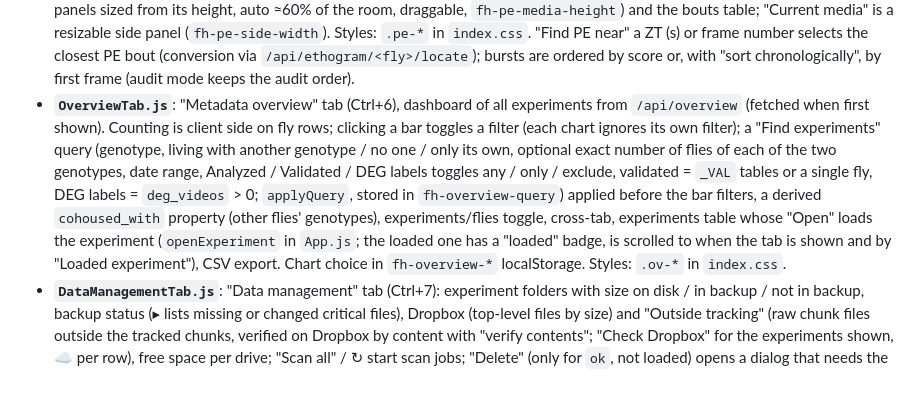
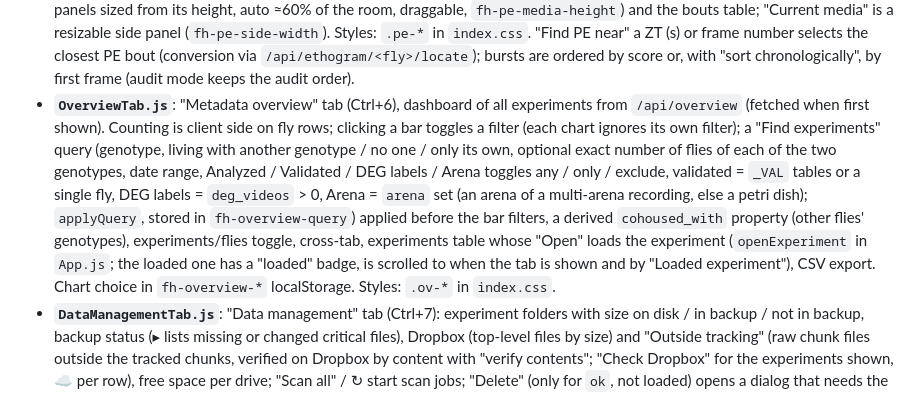
Before and after one commit to shaliulab/idtrackerai-validator-server, a Markdown page: CLAUDE.md, the part around the change. GitHub-like rendering.

Commit message:
Overview: Arena filter (flies of a multi-arena recording or a petri dish)
Co-Authored-By: Claude Opus 5.5 <noreply@anthropic.com>

```diff
--- a/CLAUDE.md
+++ b/CLAUDE.md
@@ -208,7 +208,7 @@ Tables accessed (with or without `_VAL` suffix based on validation status):
 - **`DegLabels.js`**: "DEG labels" card under the ethogram: ↶ Undo / Ctrl+Z, ↷ Redo / Ctrl+Y, Ctrl+Shift+Z (queued like writes; one action per label applied, Label while moving's seconds join the action of the label it paints with, a new one when started; also stops it); preset buttons (keys 1–6: walk, groom, feed, inactive+micromovement, inactive, inactive+pe = server `PRESETS` order; 0 background, `keyOf`), custom column set, None (Delete: behaviors null, frames back to -1), "Label while moving" / "Stop labelling" (every second the cursor enters gets the last label applied, None included, which removes labels as it moves; forward jumps ≤ `MAX_FILL` s fill the gap), ◀ ▶ labelled stretches; acts on the selection (Shift+drag on the ethogram, `[` / `]` at the cursor, Esc drops it) or the cursor's second. Writes go through one queue sent in order (contiguous queued seconds of one label merged); a 202 (new DEG folder needed) is a job followed with `trackJob`; its `result` is the write's response. The viewer owns `degLabels` and `selection`.
 - **`EthogramTrack.js`**: canvas ethogram of `/track` (plus the "DEG labels" strip of `labelRuns` and the selection band): one row per behavior (Okabe-Ito colours, `BEHAVIOR_STYLE`), per-pixel share of time when zoomed out (prefix sums, `prepareTrack`), per-second blocks when zoomed in, optional score shading; wheel zoom at the pointer (also on the DEG labels strip), drag pan, click seek, hover tooltip of the bout; per-behavior ◀ ▶ (`findRun`, min bout length); "Whole recording" strip to move the window. Styles: `.eth-*` in `index.css`.
 - **`PEValidator.js`**: PE tab. Fills the window down to the console: a controls card, the media card (video | pose | traces; square panels sized from its height, auto ≈60% of the room, draggable, `fh-pe-media-height`) and the bouts table; "Current media" is a resizable side panel (`fh-pe-side-width`). Styles: `.pe-*` in `index.css`. "Find PE near" a ZT (s) or frame number selects the closest PE bout (conversion via `/api/ethogram/<fly>/locate`); bursts are ordered by score or, with "sort chronologically", by first frame (audit mode keeps the audit order).
-- **`OverviewTab.js`**: "Metadata overview" tab (Ctrl+6), dashboard of all experiments from `/api/overview` (fetched when first shown). Counting is client side on fly rows; clicking a bar toggles a filter (each chart ignores its own filter); a "Find experiments" query (genotype, living with another genotype / no one / only its own, optional exact number of flies of each of the two genotypes, date range, Analyzed / Validated / DEG labels toggles any / only / exclude, validated = `_VAL` tables or a single fly, DEG labels = `deg_videos` > 0; `applyQuery`, stored in `fh-overview-query`) applied before the bar filters, a derived `cohoused_with` property (other flies' genotypes), experiments/flies toggle, cross-tab, experiments table whose "Open" loads the experiment (`openExperiment` in `App.js`; the loaded one has a "loaded" badge, is scrolled to when the tab is shown and by "Loaded experiment"), CSV export. Chart choice in `fh-overview-*` localStorage. Styles: `.ov-*` in `index.css`.
+- **`OverviewTab.js`**: "Metadata overview" tab (Ctrl+6), dashboard of all experiments from `/api/overview` (fetched when first shown). Counting is client side on fly rows; clicking a bar toggles a filter (each chart ignores its own filter); a "Find experiments" query (genotype, living with another genotype / no one / only its own, optional exact number of flies of each of the two genotypes, date range, Analyzed / Validated / DEG labels / Arena toggles any / only / exclude, validated = `_VAL` tables or a single fly, DEG labels = `deg_videos` > 0, Arena = `arena` set (an arena of a multi-arena recording, else a petri dish); `applyQuery`, stored in `fh-overview-query`) applied before the bar filters, a derived `cohoused_with` property (other flies' genotypes), experiments/flies toggle, cross-tab, experiments table whose "Open" loads the experiment (`openExperiment` in `App.js`; the loaded one has a "loaded" badge, is scrolled to when the tab is shown and by "Loaded experiment"), CSV export. Chart choice in `fh-overview-*` localStorage. Styles: `.ov-*` in `index.css`.
 - **`DataManagementTab.js`**: "Data management" tab (Ctrl+7): experiment folders with size on disk / in backup / not in backup, backup status (▸ lists missing or changed critical files), Dropbox (top-level files by size) and "Outside tracking" (raw chunk files outside the tracked chunks, verified on Dropbox by content with "verify contents"; "Check Dropbox" for the experiments shown, ☁ per row), free space per drive; "Scan all" / ↻ start scan jobs; "Delete" (only for `ok`, not loaded) opens a dialog that needs the experiment name typed.
 - **`DropboxFiles.js`**: "Files on Dropbox" card of the Data management tab (above the restore card): folder input (☁ per experiment row fills it), glob (`globToRegex`: `*`, `**`, `?`, `[...]`; without `/` matched against the file name in any subfolder) or regex (JS `RegExp`), mode in `fh-dbx-pattern-mode`, optional ignore case, + a local-copy filter over the listing, counts per status, first 1000 rows; "Delete N on Dropbox" sends the matching same-size/verified paths after the number of files is typed; unticking "Safe mode" (not stored, on at every load) sends every match with `safe: false`.
 - **`RestoreFromDropbox.js`**: "Restore from Dropbox" card below the Data management table: candidates filtered by DEG videos (labelled / any / all), "List Dropbox", ⓘ inspect, checkboxes + "Restore N selected" and a dialog with what each drive receives and keeps free; open state in `fh-dm-restore-open`.
```
